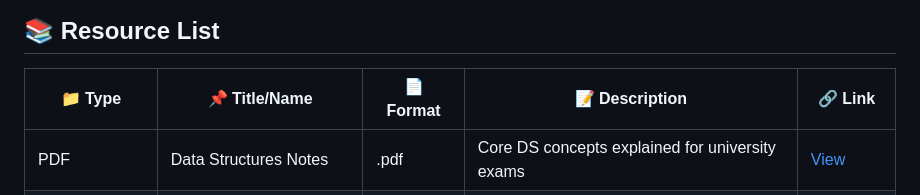
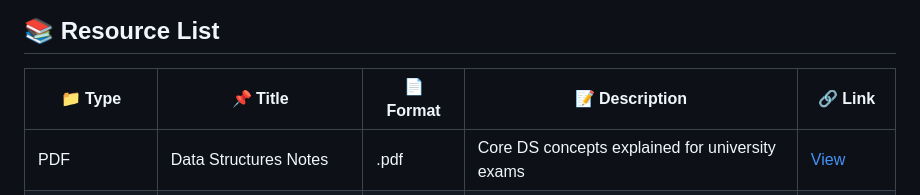
Before and after one commit to MossarrafHossainRobin/Educational-Resources, a Markdown page: README.md, the part around the change. Drawn GitHub-style.

```diff
--- a/README.md
+++ b/README.md
@@ -24,7 +24,7 @@
     <thead>
       <tr>
         <th>📁 Type</th>
-        <th>📌 Title/Name</th>
+        <th>📌 Title</th>
         <th>📄 Format</th>
         <th>📝 Description</th>
         <th>🔗 Link</th>
```
